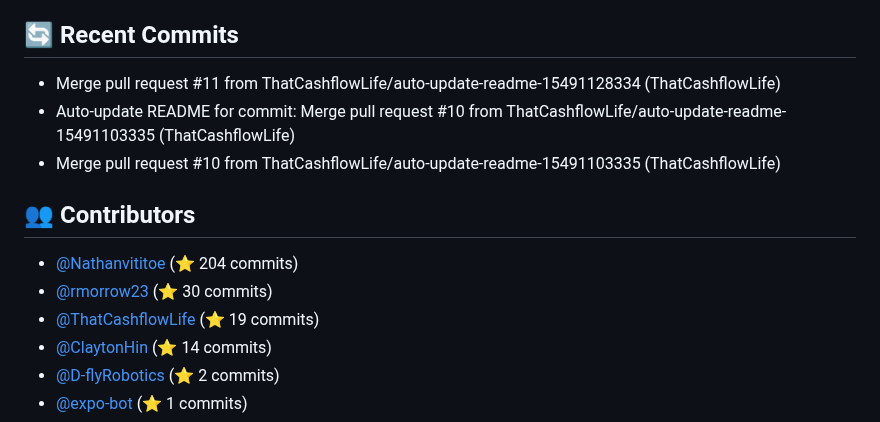
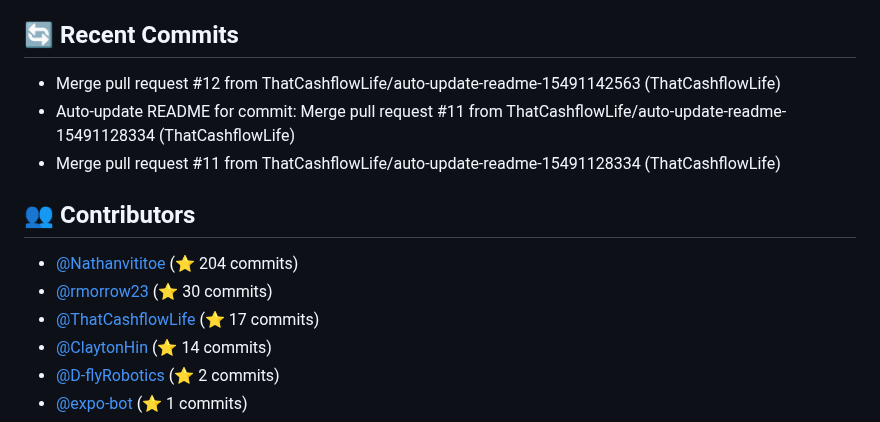
Before and after one commit to ThatCashflowLife/that-cashflow-life, a Markdown page: README.md, the part around one of its changes. Rendered like a GitHub page.

Commit message:
Auto-update README for commit: Merge pull request #12 from ThatCashflowLife/auto-update-readme-15491142563

```diff
--- a/README.md
+++ b/README.md
@@ -88,14 +88,14 @@ Ensure you have the following installed:
 - **typescript**: ^5.7.3
 
 ## 🔄 Recent Commits
+- Merge pull request #12 from ThatCashflowLife/auto-update-readme-15491142563 (ThatCashflowLife)
+- Auto-update README for commit: Merge pull request #11 from ThatCashflowLife/auto-update-readme-15491128334 (ThatCashflowLife)
 - Merge pull request #11 from ThatCashflowLife/auto-update-readme-15491128334 (ThatCashflowLife)
-- Auto-update README for commit: Merge pull request #10 from ThatCashflowLife/auto-update-readme-15491103335 (ThatCashflowLife)
-- Merge pull request #10 from ThatCashflowLife/auto-update-readme-15491103335 (ThatCashflowLife)
 
 ## 👥 Contributors
 - [@Nathanvititoe](https://github.com/Nathanvititoe) (⭐ 204 commits)
 - [@rmorrow23](https://github.com/rmorrow23) (⭐ 30 commits)
-- [@ThatCashflowLife](https://github.com/ThatCashflowLife) (⭐ 19 commits)
+- [@ThatCashflowLife](https://github.com/ThatCashflowLife) (⭐ 17 commits)
 - [@ClaytonHin](https://github.com/ClaytonHin) (⭐ 14 commits)
 - [@D-flyRobotics](https://github.com/D-flyRobotics) (⭐ 2 commits)
 - [@expo-bot](https://github.com/expo-bot) (⭐ 1 commits)
```
Also changed, not shown: other parts of README.md (+1 -1 lines).
